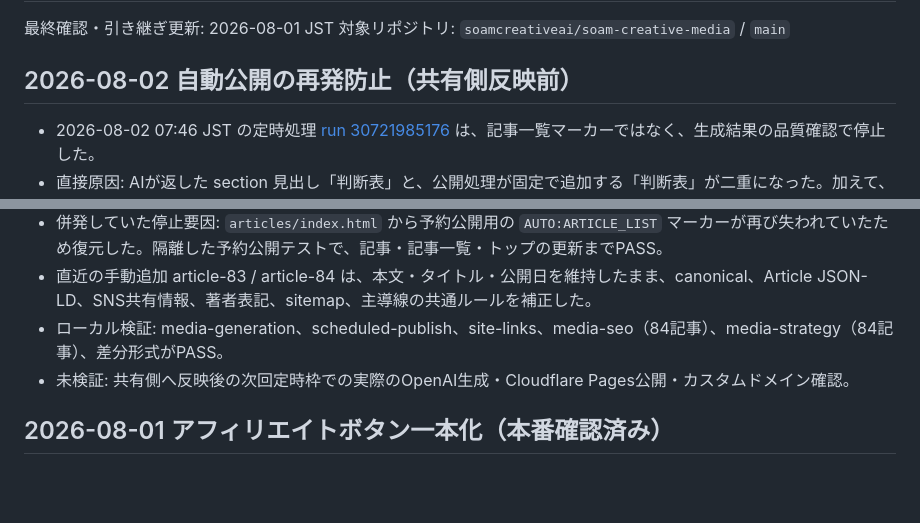
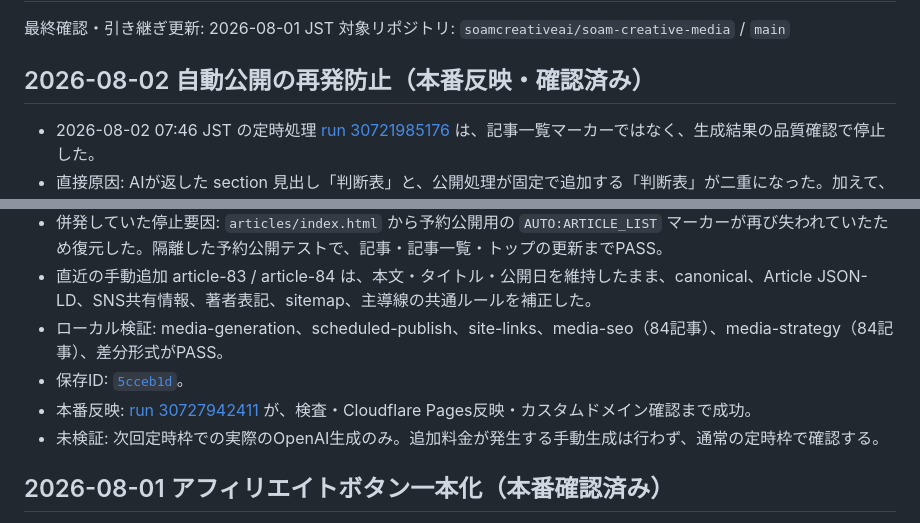
Before and after one commit to soamcreativeai/soam-creative-media, a Markdown page: docs/CURRENT.md, 2 parts joined by grey strips. Drawn GitHub-style; blank space fills up the shorter version.

Commit message:
docs: record media publishing recovery

```diff
--- a/docs/CURRENT.md
+++ b/docs/CURRENT.md
@@ -3,7 +3,7 @@
 最終確認・引き継ぎ更新: 2026-08-01 JST
 対象リポジトリ: `soamcreativeai/soam-creative-media` / `main`
 
-## 2026-08-02 自動公開の再発防止（共有側反映前）
+## 2026-08-02 自動公開の再発防止（本番反映・確認済み）
 
 - 2026-08-02 07:46 JST の定時処理 [run 30721985176](https://github.com/soamcreativeai/soam-creative-media/actions/runs/30721985176) は、記事一覧マーカーではなく、生成結果の品質確認で停止した。
 - 直接原因: AIが返した section 見出し「判断表」と、公開処理が固定で追加する「判断表」が二重になった。加えて、短すぎる section をJSONの受け取り条件で防げていなかった。
@@ -11,7 +11,9 @@
 - 併発していた停止要因: `articles/index.html` から予約公開用の `AUTO:ARTICLE_LIST` マーカーが再び失われていたため復元した。隔離した予約公開テストで、記事・記事一覧・トップの更新までPASS。
 - 直近の手動追加 article-83 / article-84 は、本文・タイトル・公開日を維持したまま、canonical、Article JSON-LD、SNS共有情報、著者表記、sitemap、主導線の共通ルールを補正した。
 - ローカル検証: media-generation、scheduled-publish、site-links、media-seo（84記事）、media-strategy（84記事）、差分形式がPASS。
-- 未検証: 共有側へ反映後の次回定時枠での実際のOpenAI生成・Cloudflare Pages公開・カスタムドメイン確認。
+- 保存ID: [`5cceb1d`](https://github.com/soamcreativeai/soam-creative-media/commit/5cceb1d5f147f971414852fc46bc2d5da06471a4)。
+- 本番反映: [run 30727942411](https://github.com/soamcreativeai/soam-creative-media/actions/runs/30727942411) が、検査・Cloudflare Pages反映・カスタムドメイン確認まで成功。
+- 未検証: 次回定時枠での実際のOpenAI生成のみ。追加料金が発生する手動生成は行わず、通常の定時枠で確認する。
 
 ## 2026-08-01 アフィリエイトボタン一本化（本番確認済み）
 
```
Also changed, not shown: docs/CHANGELOG.md (+2 -1 lines).
